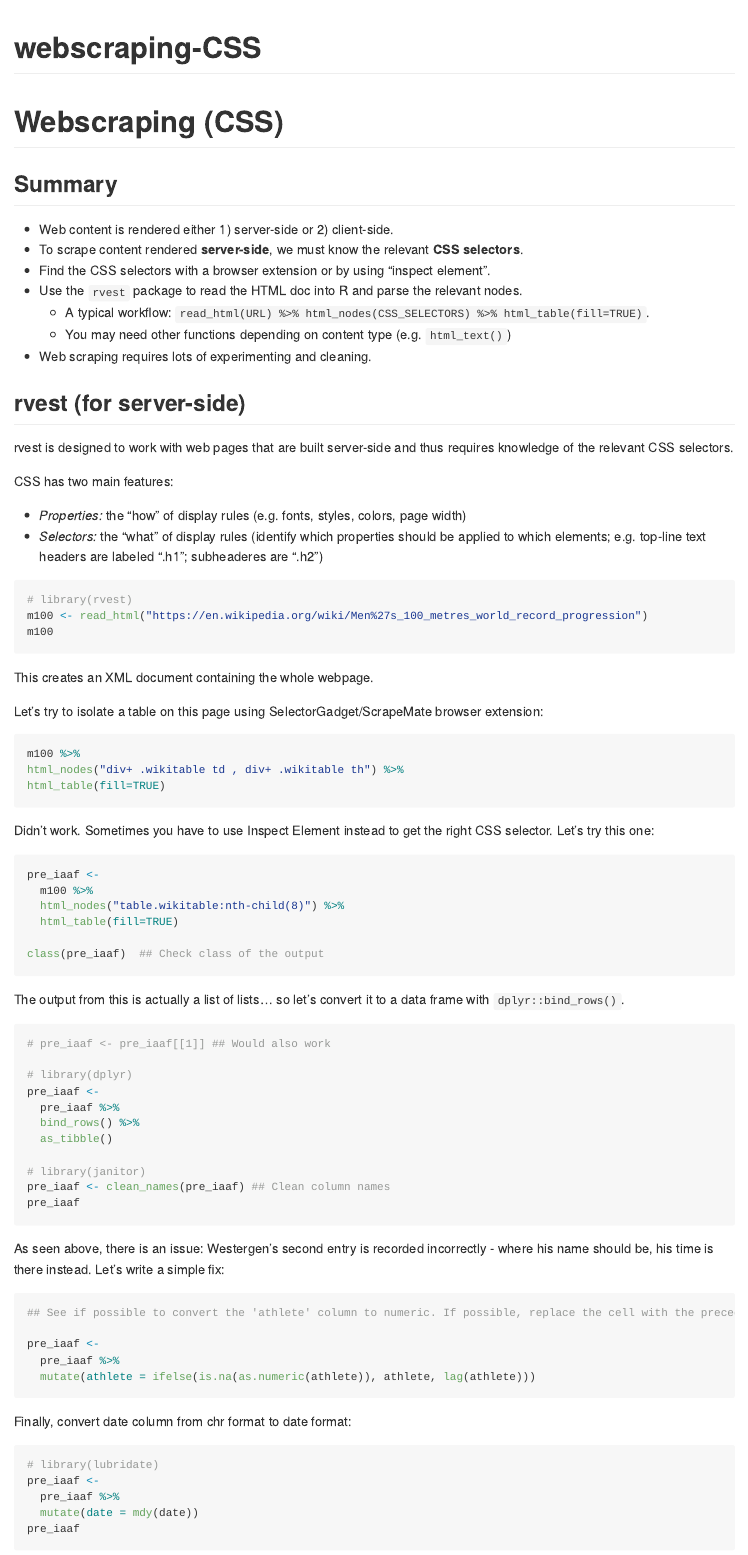
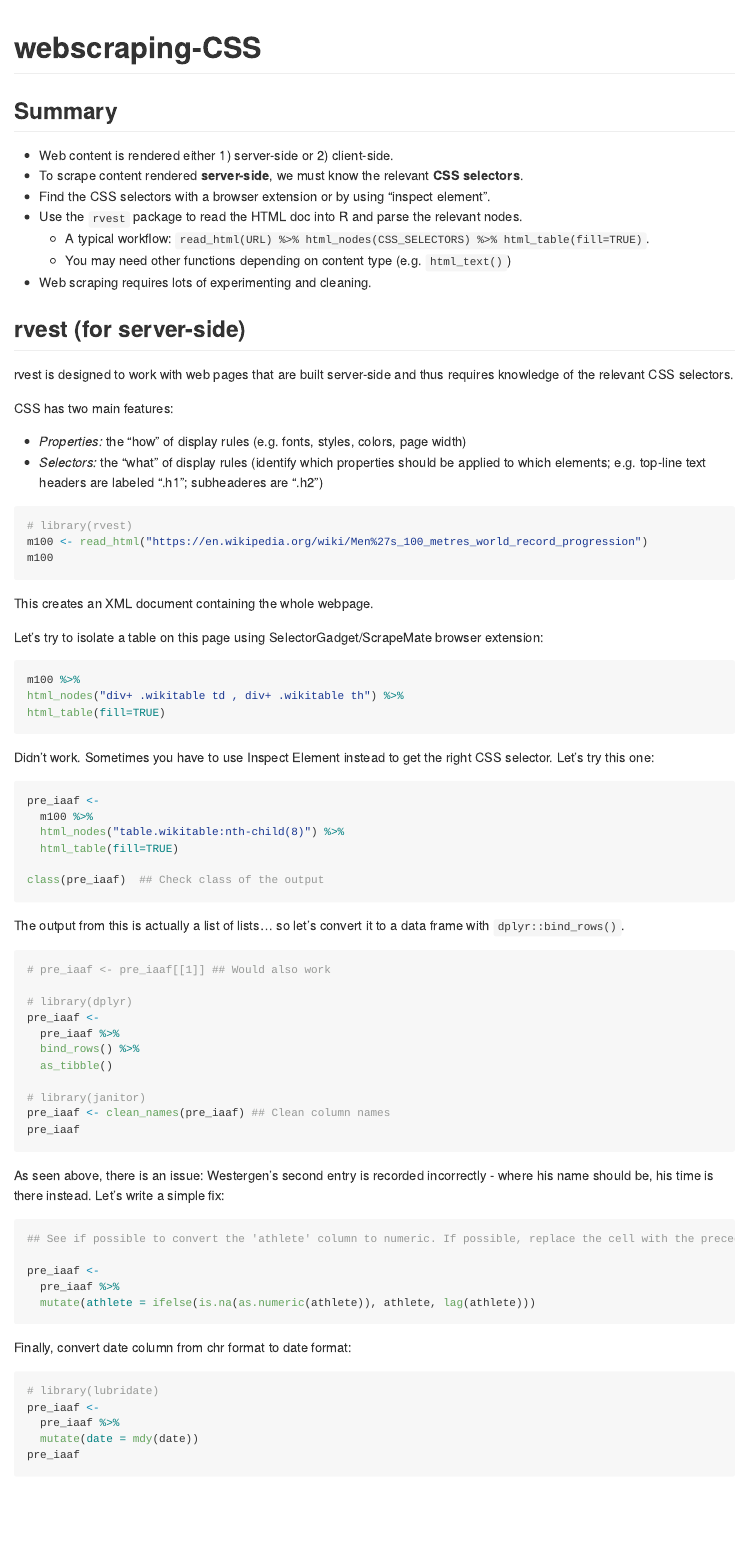
Before and after one commit to stephenhaltiner/EC-410-notes, an R Markdown document (webscraping/webscraping.Rmd): the page in a window 1100 px wide, from its top. Rendered offline with R 4.5, knitr and Pandoc, with nearby package versions; the code chunks are not run, so their results and figures are left out; both versions are drawn in the output format of the newer one.

Commit message:
Switch to github-markdown

````diff
--- a/webscraping/webscraping.Rmd
+++ b/webscraping/webscraping.Rmd
@@ -1,6 +1,6 @@
 ---
 title: "webscraping-CSS"
-output: html_document
+output: github_document
 ---
 
 ```{r setup, include=FALSE}
@@ -10,8 +10,6 @@ library(tidyverse)
 library(rvest)
 library(lubridate)
 ```
-
-# Webscraping (CSS)
 
 ## Summary
 
````
Also changed, not shown: webscraping/webscraping.html (deleted), webscraping/webscraping.md (added), webscraping/webscraping_files/figure-gfm/unnamed-chunk-9-1.png (added).
